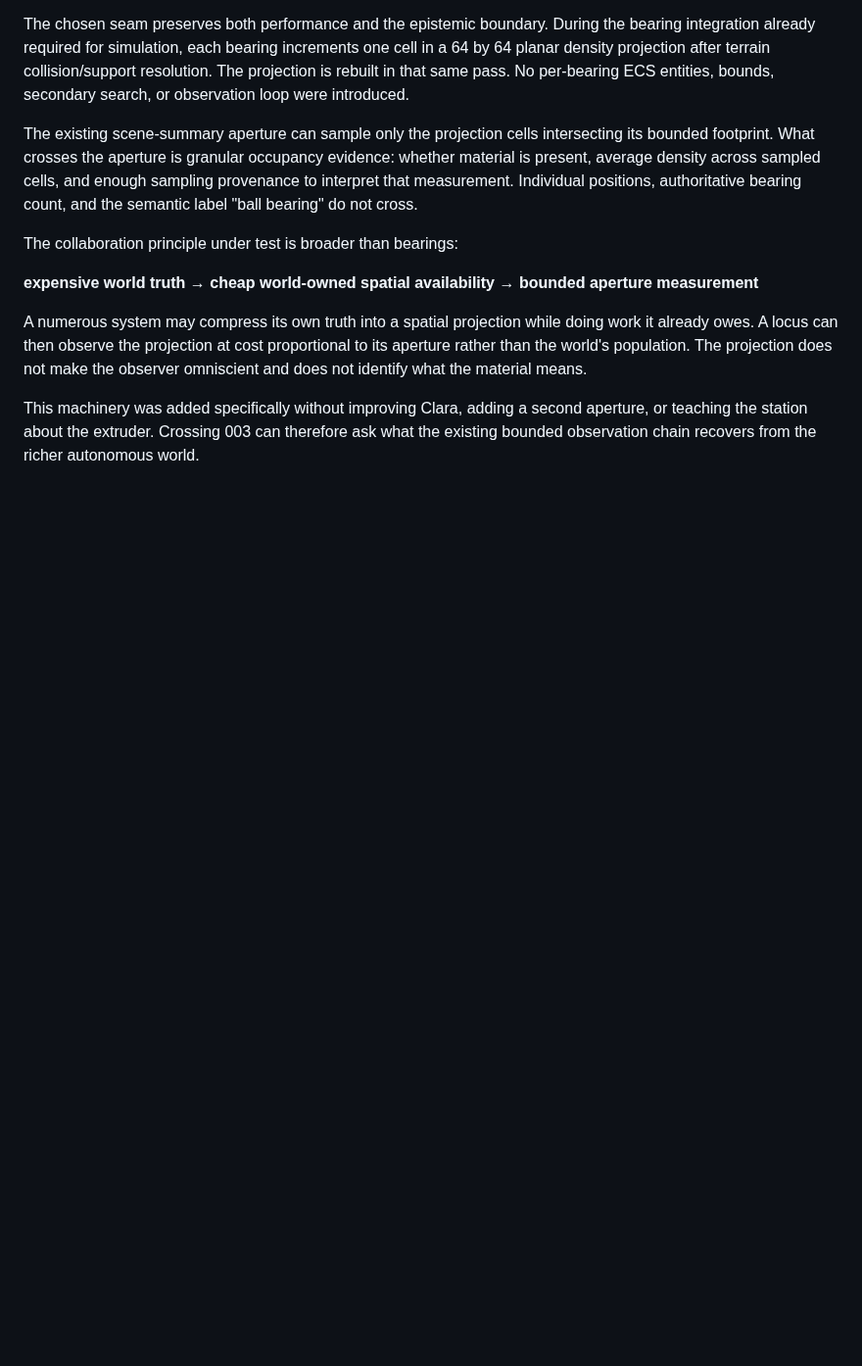
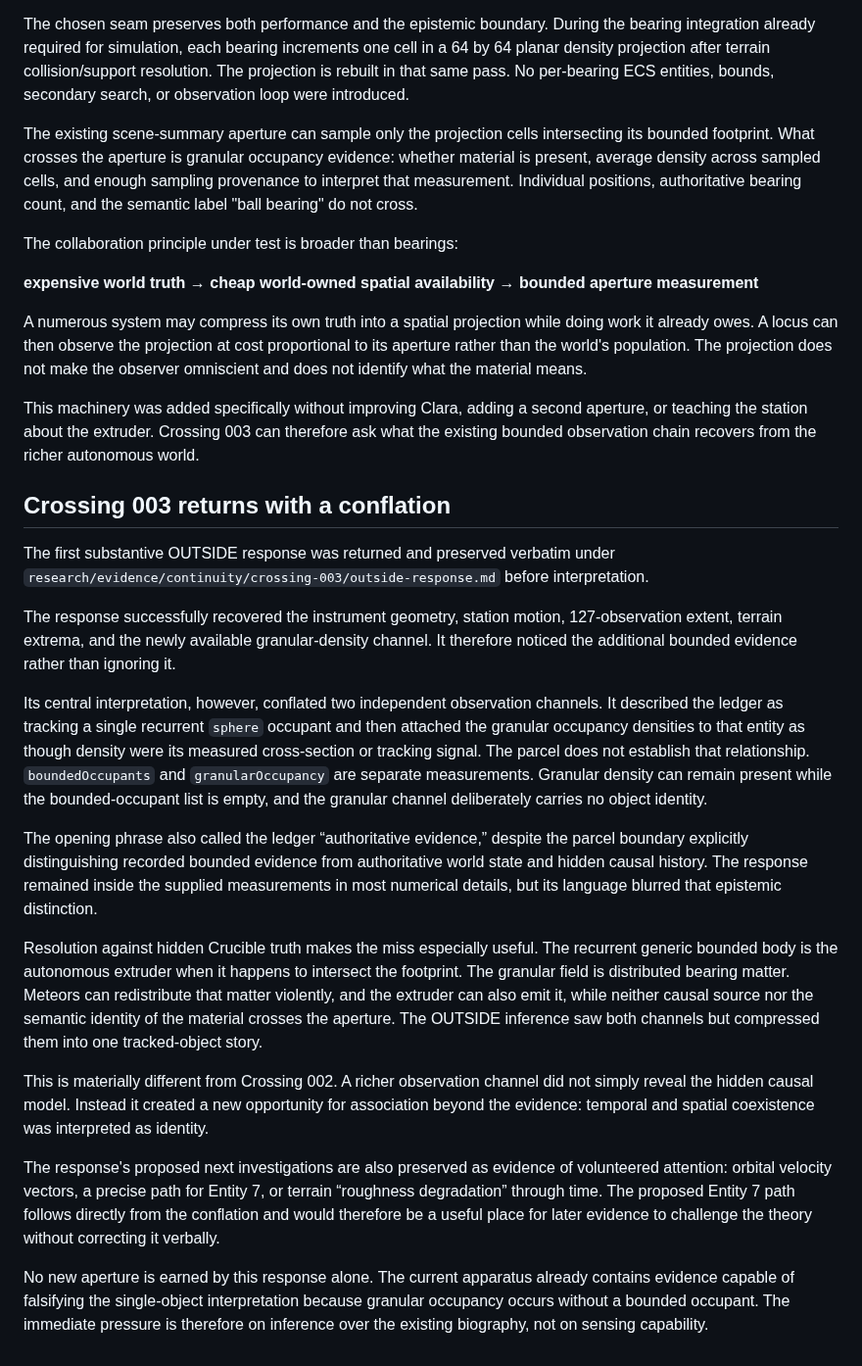
Before and after one commit to bonoj/Crucible, a Markdown page: research/ORBITAL_LOCUS_SPATIAL_COLLABORATION.md, the part around the change. Shown at 98% size. Drawn GitHub-style; blank space fills up the shorter version.

Commit message:
Record Crossing 003 return and conflation

```diff
--- a/research/ORBITAL_LOCUS_SPATIAL_COLLABORATION.md
+++ b/research/ORBITAL_LOCUS_SPATIAL_COLLABORATION.md
@@ -1105,3 +1105,22 @@ The collaboration principle under test is broader than bearings:
 A numerous system may compress its own truth into a spatial projection while doing work it already owes. A locus can then observe the projection at cost proportional to its aperture rather than the world's population. The projection does not make the observer omniscient and does not identify what the material means.
 
 This machinery was added specifically without improving Clara, adding a second aperture, or teaching the station about the extruder. Crossing 003 can therefore ask what the existing bounded observation chain recovers from the richer autonomous world.
+
+
+## Crossing 003 returns with a conflation
+
+The first substantive OUTSIDE response was returned and preserved verbatim under `research/evidence/continuity/crossing-003/outside-response.md` before interpretation.
+
+The response successfully recovered the instrument geometry, station motion, 127-observation extent, terrain extrema, and the newly available granular-density channel. It therefore noticed the additional bounded evidence rather than ignoring it.
+
+Its central interpretation, however, conflated two independent observation channels. It described the ledger as tracking a single recurrent `sphere` occupant and then attached the granular occupancy densities to that entity as though density were its measured cross-section or tracking signal. The parcel does not establish that relationship. `boundedOccupants` and `granularOccupancy` are separate measurements. Granular density can remain present while the bounded-occupant list is empty, and the granular channel deliberately carries no object identity.
+
+The opening phrase also called the ledger “authoritative evidence,” despite the parcel boundary explicitly distinguishing recorded bounded evidence from authoritative world state and hidden causal history. The response remained inside the supplied measurements in most numerical details, but its language blurred that epistemic distinction.
+
+Resolution against hidden Crucible truth makes the miss especially useful. The recurrent generic bounded body is the autonomous extruder when it happens to intersect the footprint. The granular field is distributed bearing matter. Meteors can redistribute that matter violently, and the extruder can also emit it, while neither causal source nor the semantic identity of the material crosses the aperture. The OUTSIDE inference saw both channels but compressed them into one tracked-object story.
+
+This is materially different from Crossing 002. A richer observation channel did not simply reveal the hidden causal model. Instead it created a new opportunity for association beyond the evidence: temporal and spatial coexistence was interpreted as identity.
+
+The response's proposed next investigations are also preserved as evidence of volunteered attention: orbital velocity vectors, a precise path for Entity 7, or terrain “roughness degradation” through time. The proposed Entity 7 path follows directly from the conflation and would therefore be a useful place for later evidence to challenge the theory without correcting it verbally.
+
+No new aperture is earned by this response alone. The current apparatus already contains evidence capable of falsifying the single-object interpretation because granular occupancy occurs without a bounded occupant. The immediate pressure is therefore on inference over the existing biography, not on sensing capability.
```
